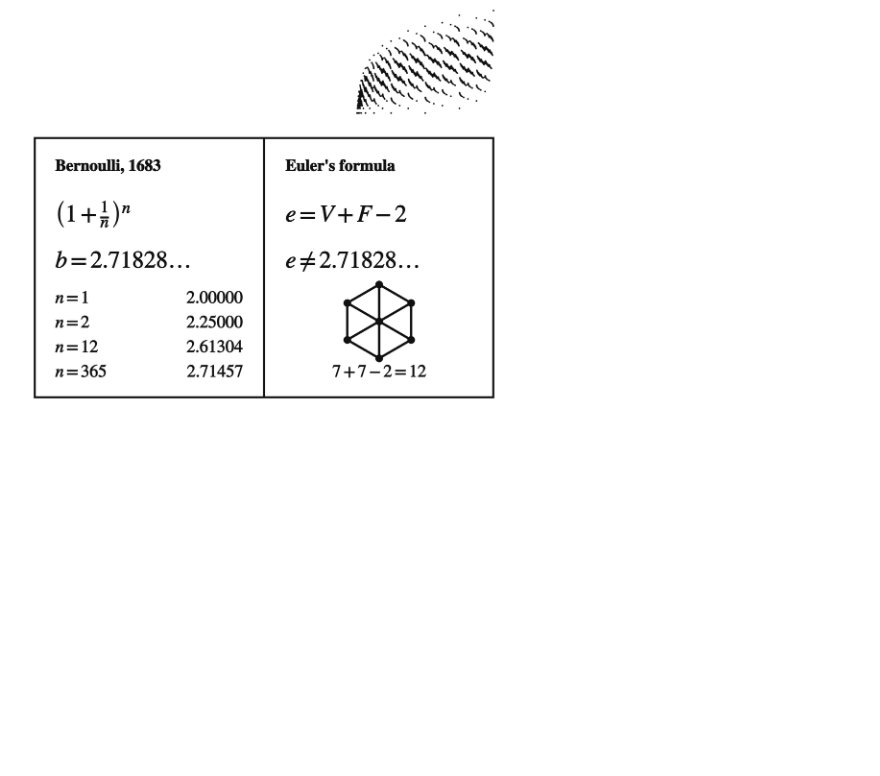
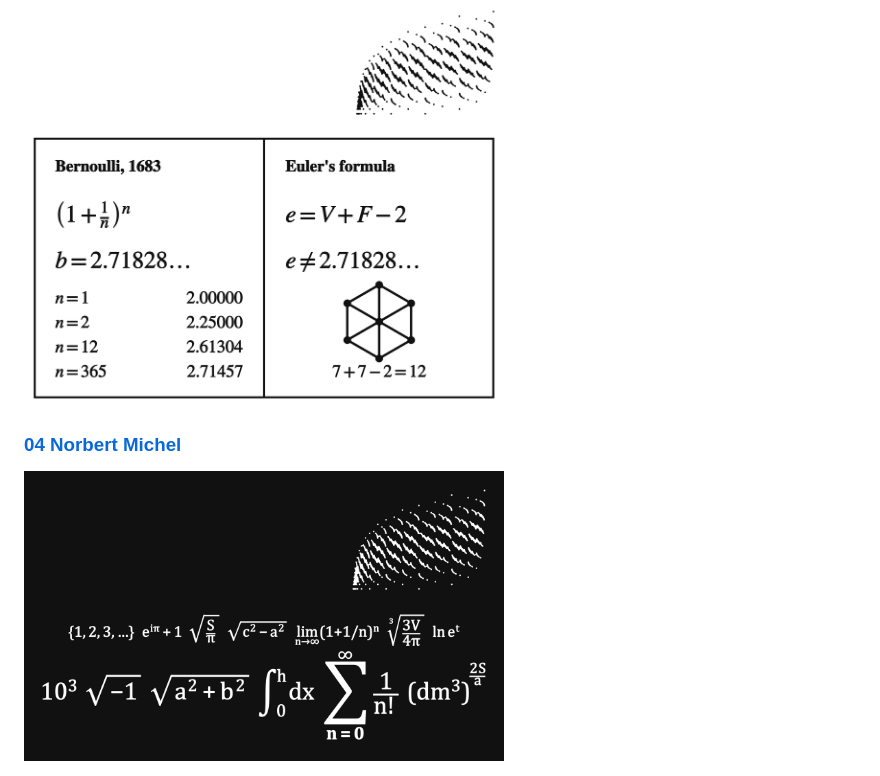
Before and after one commit to nmichel159/tricka, a Markdown page: README.md, the part around the change. GitHub-like rendering; pictures changed too: nahlady/04_norbert-michel.png (added); blank space fills up the shorter version.

Commit message:
Add shirt 04 Norbert Michel
Co-Authored-By: Claude Opus 5.5 <noreply@anthropic.com>

```diff
--- a/README.md
+++ b/README.md
@@ -17,3 +17,7 @@
 ### [03 Bernoulli Euler](03_bernoulli-euler/)
 
 <img src="nahlady/03_bernoulli-euler.png" alt="03 Bernoulli Euler" width="480">
+
+### [04 Norbert Michel](04_norbert-michel/)
+
+<img src="nahlady/04_norbert-michel.png" alt="04 Norbert Michel" width="480">
```
Also changed, not shown: 04_norbert-michel/norbert-michel-s-logom.png (added), 04_norbert-michel/norbert-michel.png (added), 2 other files.
